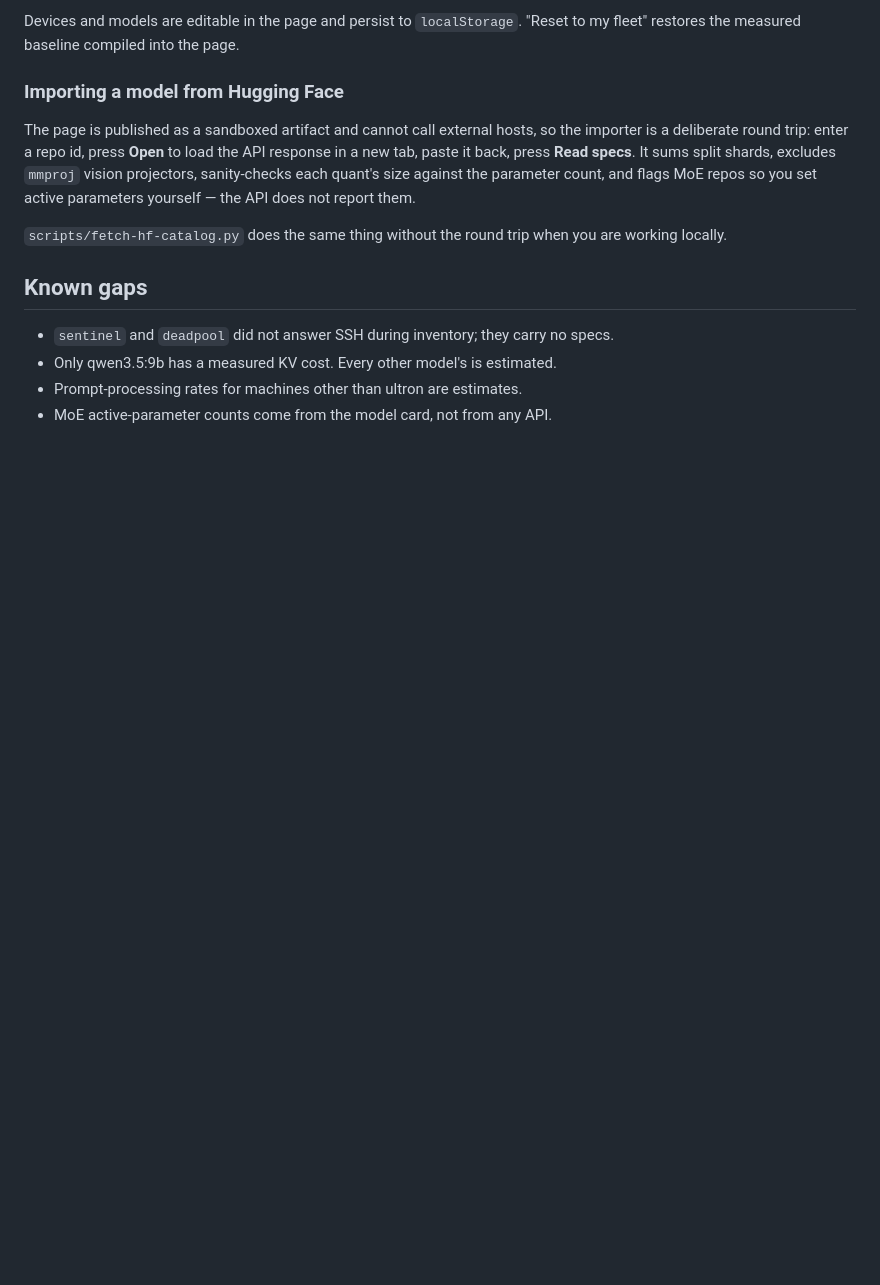
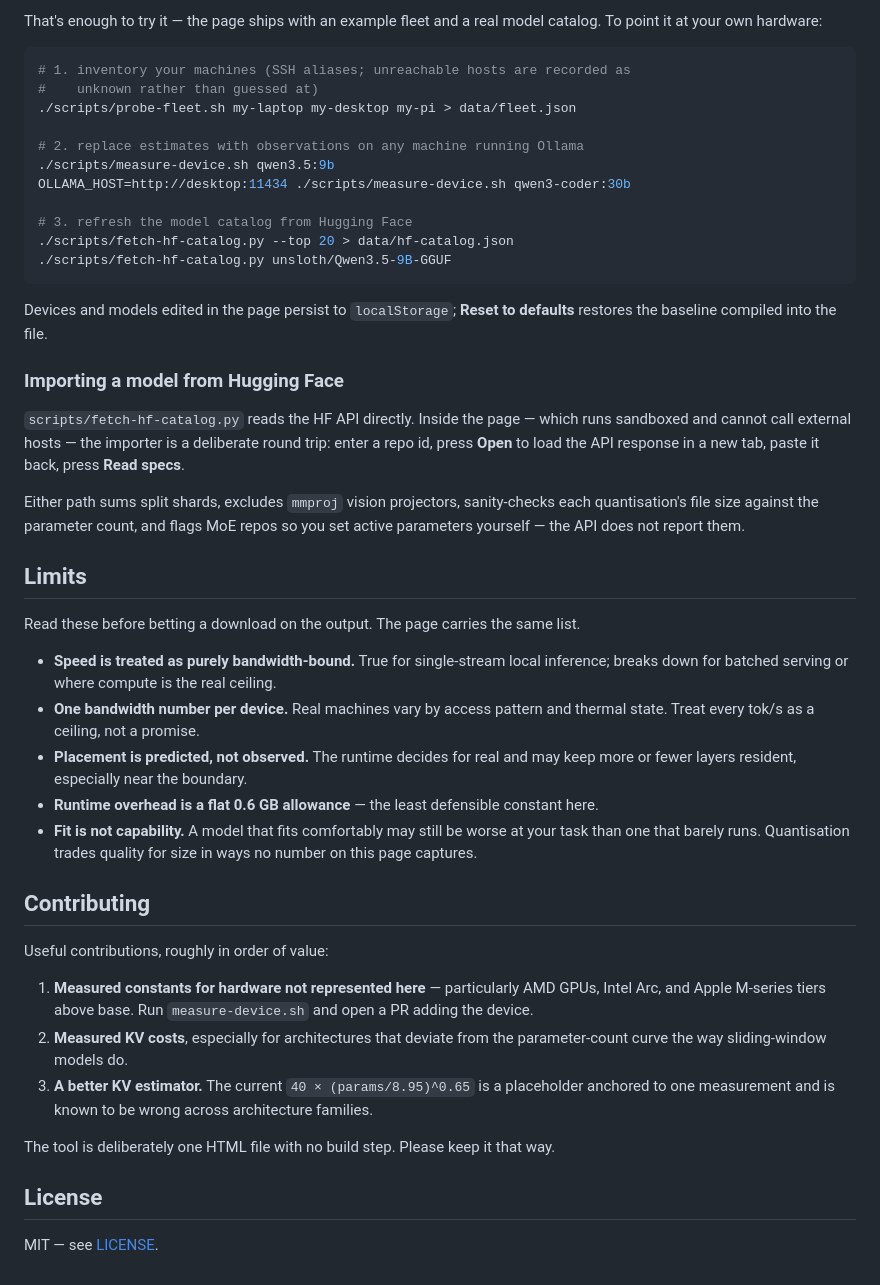
Before and after one commit to DTreg1/Staible, a Markdown page: README.md, the part around one of its changes. Rendered like a GitHub page; blank space fills up the shorter version.

````diff
--- a/README.md
+++ b/README.md
@@ -98,23 +107,65 @@ open web/index.html
 ```
 
-Devices and models are editable in the page and persist to `localStorage`.
-"Reset to my fleet" restores the measured baseline compiled into the page.
+That's enough to try it — the page ships with an example fleet and a real model
+catalog. To point it at your own hardware:
+
+```bash
+# 1. inventory your machines (SSH aliases; unreachable hosts are recorded as
+#    unknown rather than guessed at)
+./scripts/probe-fleet.sh my-laptop my-desktop my-pi > data/fleet.json
+
+# 2. replace estimates with observations on any machine running Ollama
+./scripts/measure-device.sh qwen3.5:9b
+OLLAMA_HOST=http://desktop:11434 ./scripts/measure-device.sh qwen3-coder:30b
+
+# 3. refresh the model catalog from Hugging Face
+./scripts/fetch-hf-catalog.py --top 20 > data/hf-catalog.json
+./scripts/fetch-hf-catalog.py unsloth/Qwen3.5-9B-GGUF
+```
+
+Devices and models edited in the page persist to `localStorage`; **Reset to defaults**
+restores the baseline compiled into the file.
 
 ### Importing a model from Hugging Face
 
-The page is published as a sandboxed artifact and cannot call external hosts, so the
-importer is a deliberate round trip: enter a repo id, press **Open** to load the API
-response in a new tab, paste it back, press **Read specs**. It sums split shards,
-excludes `mmproj` vision projectors, sanity-checks each quant's size against the
-parameter count, and flags MoE repos so you set active parameters yourself — the API
-does not report them.
+`scripts/fetch-hf-catalog.py` reads the HF API directly. Inside the page — which runs
+sandboxed and cannot call external hosts — the importer is a deliberate round trip:
+enter a repo id, press **Open** to load the API response in a new tab, paste it back,
+press **Read specs**.
 
-`scripts/fetch-hf-catalog.py` does the same thing without the round trip when you are
-working locally.
+Either path sums split shards, excludes `mmproj` vision projectors, sanity-checks each
+quantisation's file size against the parameter count, and flags MoE repos so you set
+active parameters yourself — the API does not report them.
 
-## Known gaps
+## Limits
 
-- `sentinel` and `deadpool` did not answer SSH during inventory; they carry no specs.
-- Only qwen3.5:9b has a measured KV cost. Every other model's is estimated.
-- Prompt-processing rates for machines other than ultron are estimates.
-- MoE active-parameter counts come from the model card, not from any API.
+Read these before betting a download on the output. The page carries the same list.
+
+- **Speed is treated as purely bandwidth-bound.** True for single-stream local
+  inference; breaks down for batched serving or where compute is the real ceiling.
+- **One bandwidth number per device.** Real machines vary by access pattern and
+  thermal state. Treat every tok/s as a ceiling, not a promise.
+- **Placement is predicted, not observed.** The runtime decides for real and may keep
+  more or fewer layers resident, especially near the boundary.
+- **Runtime overhead is a flat 0.6 GB allowance** — the least defensible constant here.
+- **Fit is not capability.** A model that fits comfortably may still be worse at your
+  task than one that barely runs. Quantisation trades quality for size in ways no
+  number on this page captures.
+
+## Contributing
+
+Useful contributions, roughly in order of value:
+
+1. **Measured constants for hardware not represented here** — particularly AMD GPUs,
+   Intel Arc, and Apple M-series tiers above base. Run `measure-device.sh` and open a
+   PR adding the device.
+2. **Measured KV costs**, especially for architectures that deviate from the
+   parameter-count curve the way sliding-window models do.
+3. **A better KV estimator.** The current `40 × (params/8.95)^0.65` is a placeholder
+   anchored to one measurement and is known to be wrong across architecture families.
+
+The tool is deliberately one HTML file with no build step. Please keep it that way.
+
+## License
+
+MIT — see [LICENSE](LICENSE).
````
Also changed, not shown: other parts of README.md (+65 -56 lines), docs/screenshots/devices.png (added), docs/screenshots/inspector.png (added), docs/screenshots/matrix-dark.png (added), docs/screenshots/matrix.png (added), 7 other files.
